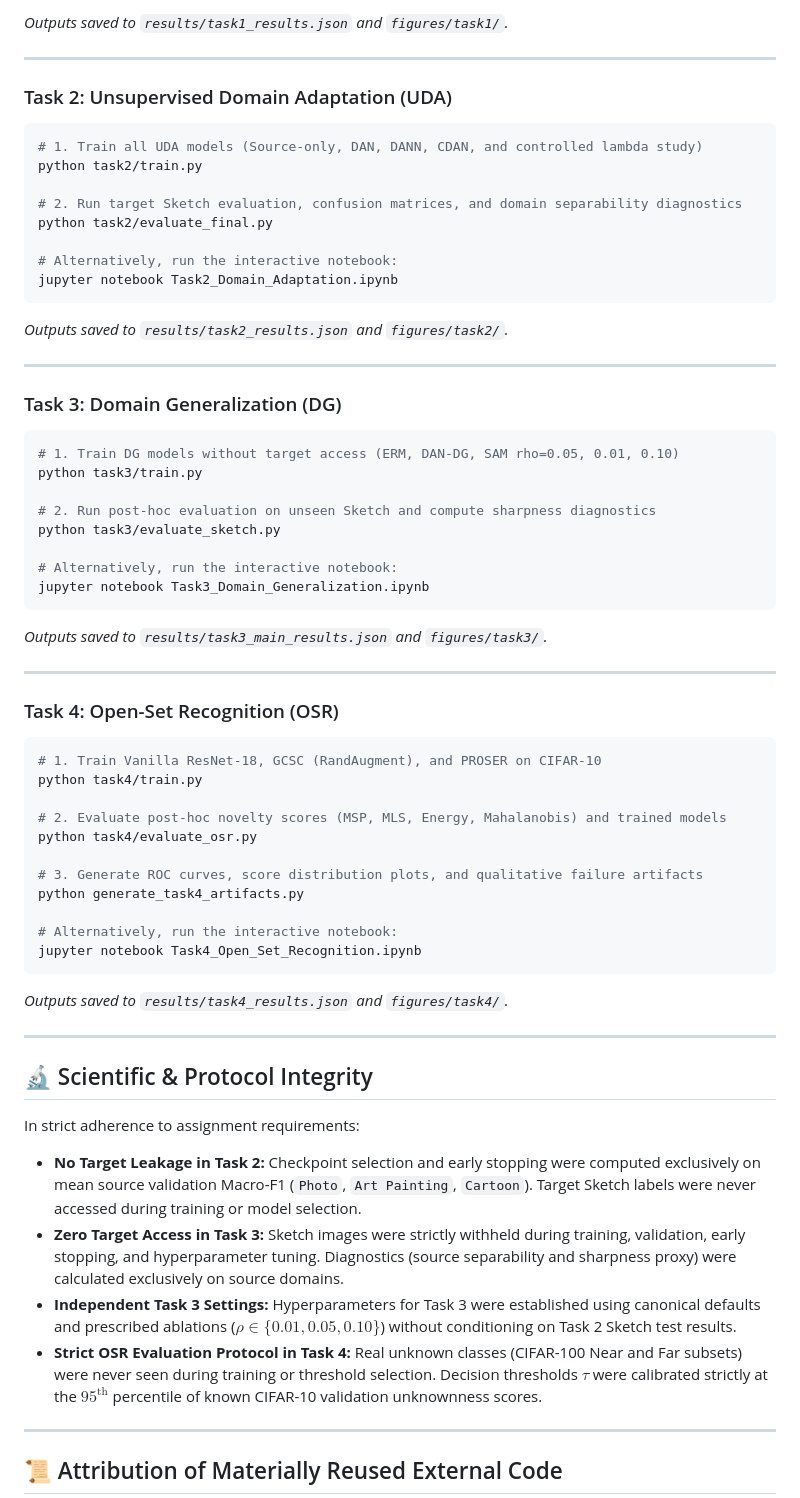
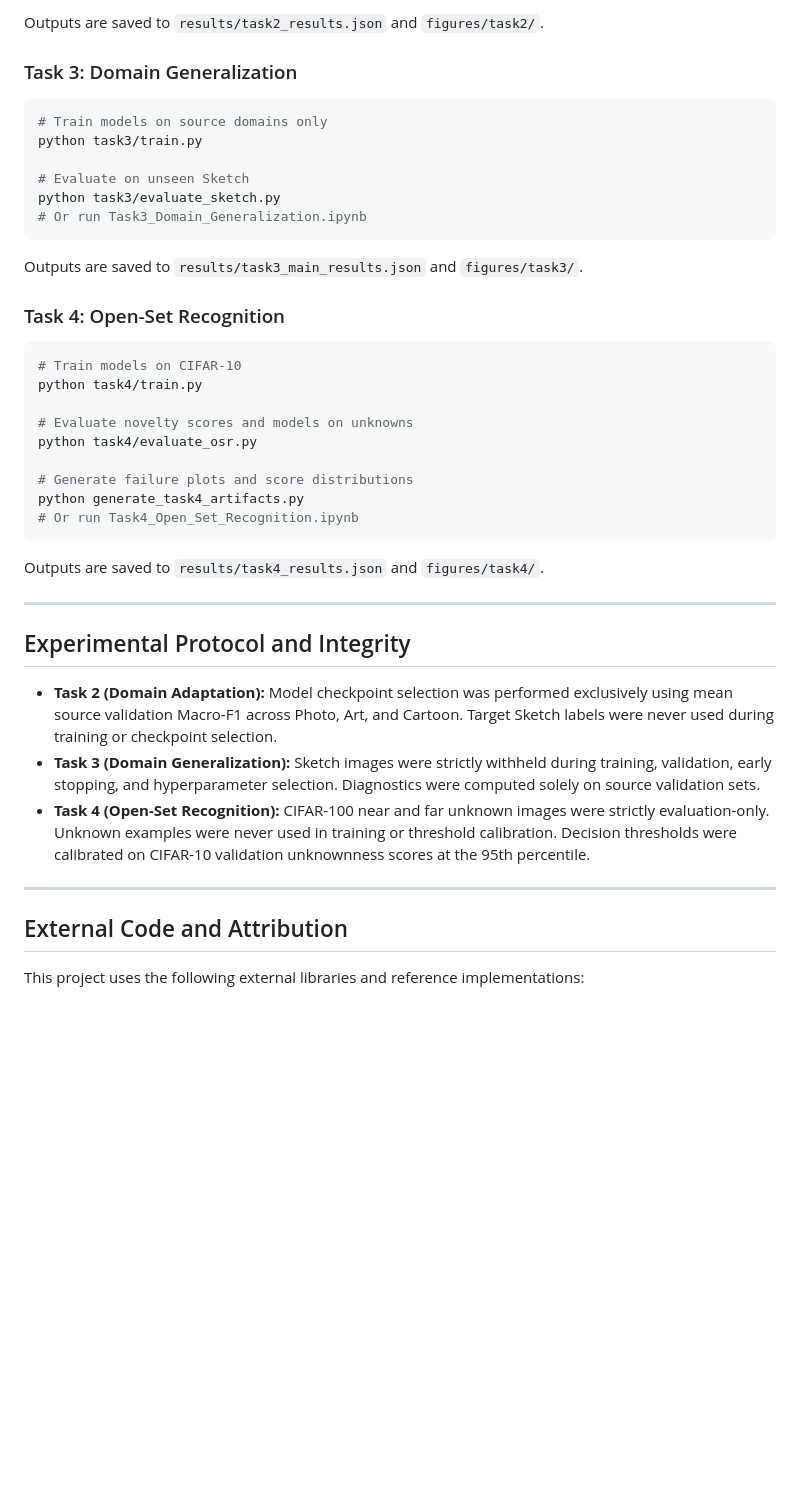
Before and after one commit to FayyazAbdullah2005/PA1-ATML, a Markdown page: README.md, the part around one of its changes. Drawn GitHub-style; blank space fills up the shorter version.

````diff
--- a/README.md
+++ b/README.md
@@ -141,65 +147,42 @@ jupyter notebook Task1_Inductive_Biases.ipynb
 ```
-*Outputs saved to `results/task1_results.json` and `figures/task1/`.*
+Outputs are saved to `results/task2_results.json` and `figures/task2/`.
+
+### Task 3: Domain Generalization
+```bash
+# Train models on source domains only
+python task3/train.py
+
+# Evaluate on unseen Sketch
+python task3/evaluate_sketch.py
+# Or run Task3_Domain_Generalization.ipynb
+```
+Outputs are saved to `results/task3_main_results.json` and `figures/task3/`.
+
+### Task 4: Open-Set Recognition
+```bash
+# Train models on CIFAR-10
+python task4/train.py
+
+# Evaluate novelty scores and models on unknowns
+python task4/evaluate_osr.py
+
+# Generate failure plots and score distributions
+python generate_task4_artifacts.py
+# Or run Task4_Open_Set_Recognition.ipynb
+```
+Outputs are saved to `results/task4_results.json` and `figures/task4/`.
 
 ---
 
-### Task 2: Unsupervised Domain Adaptation (UDA)
-```bash
-# 1. Train all UDA models (Source-only, DAN, DANN, CDAN, and controlled lambda study)
-python task2/train.py
+## Experimental Protocol and Integrity
 
-# 2. Run target Sketch evaluation, confusion matrices, and domain separability diagnostics
-python task2/evaluate_final.py
-
-# Alternatively, run the interactive notebook:
-jupyter notebook Task2_Domain_Adaptation.ipynb
-```
-*Outputs saved to `results/task2_results.json` and `figures/task2/`.*
+- **Task 2 (Domain Adaptation):** Model checkpoint selection was performed exclusively using mean source validation Macro-F1 across Photo, Art, and Cartoon. Target Sketch labels were never used during training or checkpoint selection.
+- **Task 3 (Domain Generalization):** Sketch images were strictly withheld during training, validation, early stopping, and hyperparameter selection. Diagnostics were computed solely on source validation sets.
+- **Task 4 (Open-Set Recognition):** CIFAR-100 near and far unknown images were strictly evaluation-only. Unknown examples were never used in training or threshold calibration. Decision thresholds were calibrated on CIFAR-10 validation unknownness scores at the 95th percentile.
 
 ---
 
-### Task 3: Domain Generalization (DG)
-```bash
-# 1. Train DG models without target access (ERM, DAN-DG, SAM rho=0.05, 0.01, 0.10)
-python task3/train.py
+## External Code and Attribution
 
-# 2. Run post-hoc evaluation on unseen Sketch and compute sharpness diagnostics
-python task3/evaluate_sketch.py
+This project uses the following external libraries and reference implementations:
 
-# Alternatively, run the interactive notebook:
-jupyter notebook Task3_Domain_Generalization.ipynb
-```
-*Outputs saved to `results/task3_main_results.json` and `figures/task3/`.*
-
----
-
-### Task 4: Open-Set Recognition (OSR)
-```bash
-# 1. Train Vanilla ResNet-18, GCSC (RandAugment), and PROSER on CIFAR-10
-python task4/train.py
-
-# 2. Evaluate post-hoc novelty scores (MSP, MLS, Energy, Mahalanobis) and trained models
-python task4/evaluate_osr.py
-
-# 3. Generate ROC curves, score distribution plots, and qualitative failure artifacts
-python generate_task4_artifacts.py
-
-# Alternatively, run the interactive notebook:
-jupyter notebook Task4_Open_Set_Recognition.ipynb
-```
-*Outputs saved to `results/task4_results.json` and `figures/task4/`.*
-
----
-
-## 🔬 Scientific & Protocol Integrity
-
-In strict adherence to assignment requirements:
-- **No Target Leakage in Task 2:** Checkpoint selection and early stopping were computed exclusively on mean source validation Macro-F1 (`Photo`, `Art Painting`, `Cartoon`). Target Sketch labels were never accessed during training or model selection.
-- **Zero Target Access in Task 3:** Sketch images were strictly withheld during training, validation, early stopping, and hyperparameter tuning. Diagnostics (source separability and sharpness proxy) were calculated exclusively on source domains.
-- **Independent Task 3 Settings:** Hyperparameters for Task 3 were established using canonical defaults and prescribed ablations ($\rho \in \{0.01, 0.05, 0.10\}$) without conditioning on Task 2 Sketch test results.
-- **Strict OSR Evaluation Protocol in Task 4:** Real unknown classes (CIFAR-100 Near and Far subsets) were never seen during training or threshold selection. Decision thresholds $\tau$ were calibrated strictly at the $95^{\text{th}}$ percentile of known CIFAR-10 validation unknownness scores.
-
----
-
-## 📜 Attribution of Materially Reused External Code
-
````
Also changed, not shown: other parts of README.md (+92 -102 lines).
